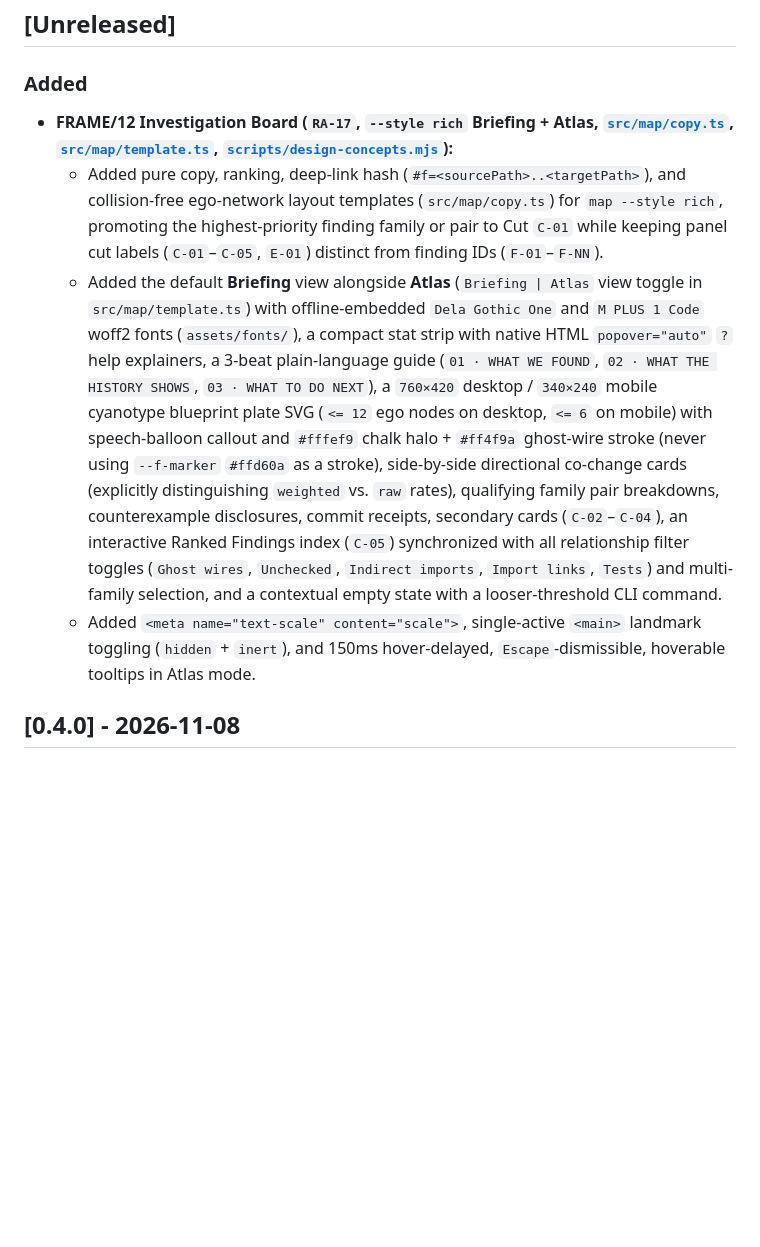
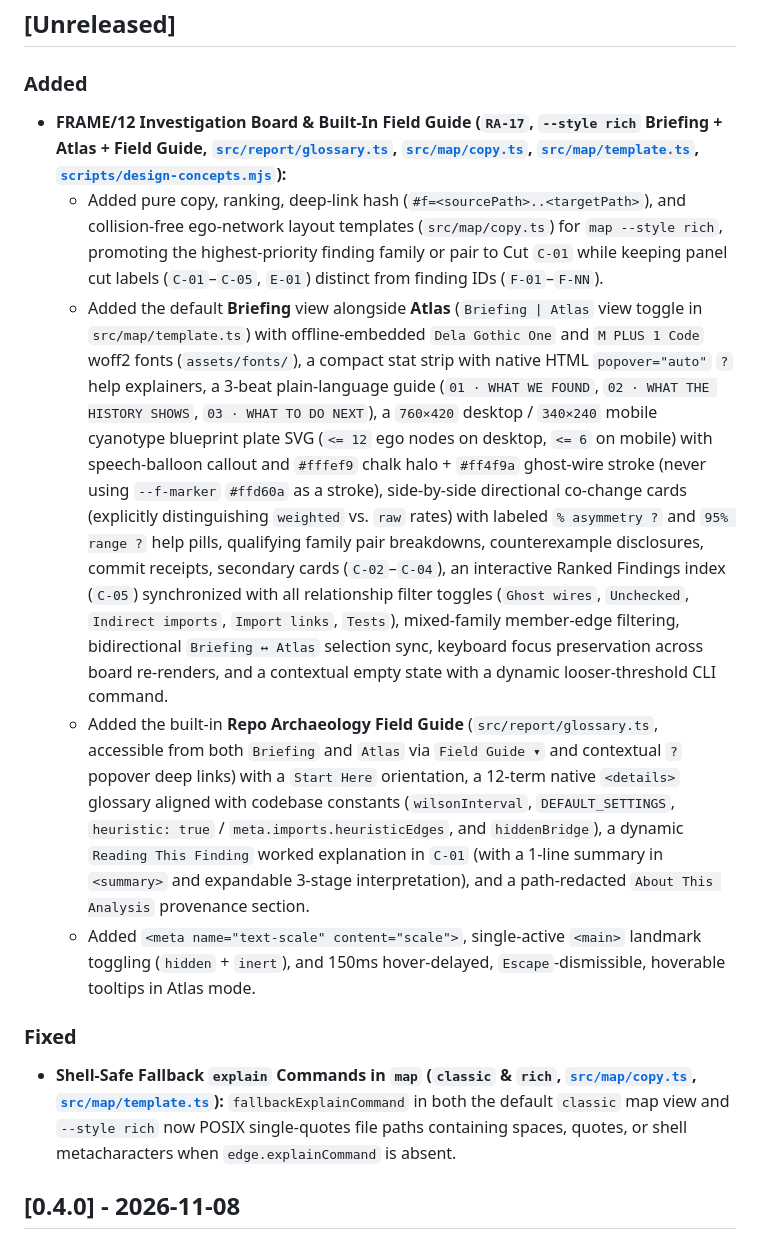
Before and after one commit to lbrodie11/repo-archaeology, a Markdown page: CHANGELOG.md, the part around the change. Drawn GitHub-style; blank space fills up the shorter version.

```diff
--- a/CHANGELOG.md
+++ b/CHANGELOG.md
@@ -7,10 +7,14 @@ The format is based on [Keep a Changelog](https://keepachangelog.com/en/1.1.0/),
 ## [Unreleased]
 
 ### Added
-- **FRAME/12 Investigation Board (`RA-17`, `--style rich` Briefing + Atlas, [`src/map/copy.ts`](src/map/copy.ts), [`src/map/template.ts`](src/map/template.ts), [`scripts/design-concepts.mjs`](scripts/design-concepts.mjs)):**
+- **FRAME/12 Investigation Board & Built-In Field Guide (`RA-17`, `--style rich` Briefing + Atlas + Field Guide, [`src/report/glossary.ts`](src/report/glossary.ts), [`src/map/copy.ts`](src/map/copy.ts), [`src/map/template.ts`](src/map/template.ts), [`scripts/design-concepts.mjs`](scripts/design-concepts.mjs)):**
   - Added pure copy, ranking, deep-link hash (`#f=<sourcePath>..<targetPath>`), and collision-free ego-network layout templates (`src/map/copy.ts`) for `map --style rich`, promoting the highest-priority finding family or pair to Cut `C-01` while keeping panel cut labels (`C-01`–`C-05`, `E-01`) distinct from finding IDs (`F-01`–`F-NN`).
-  - Added the default **Briefing** view alongside **Atlas** (`Briefing | Atlas` view toggle in `src/map/template.ts`) with offline-embedded `Dela Gothic One` and `M PLUS 1 Code` woff2 fonts (`assets/fonts/`), a compact stat strip with native HTML `popover="auto"` `?` help explainers, a 3-beat plain-language guide (`01 · WHAT WE FOUND`, `02 · WHAT THE HISTORY SHOWS`, `03 · WHAT TO DO NEXT`), a `760×420` desktop / `340×240` mobile cyanotype blueprint plate SVG (`<= 12` ego nodes on desktop, `<= 6` on mobile) with speech-balloon callout and `#fffef9` chalk halo + `#ff4f9a` ghost-wire stroke (never using `--f-marker` `#ffd60a` as a stroke), side-by-side directional co-change cards (explicitly distinguishing `weighted` vs. `raw` rates), qualifying family pair breakdowns, counterexample disclosures, commit receipts, secondary cards (`C-02`–`C-04`), an interactive Ranked Findings index (`C-05`) synchronized with all relationship filter toggles (`Ghost wires`, `Unchecked`, `Indirect imports`, `Import links`, `Tests`) and multi-family selection, and a contextual empty state with a looser-threshold CLI command.
+  - Added the default **Briefing** view alongside **Atlas** (`Briefing | Atlas` view toggle in `src/map/template.ts`) with offline-embedded `Dela Gothic One` and `M PLUS 1 Code` woff2 fonts (`assets/fonts/`), a compact stat strip with native HTML `popover="auto"` `?` help explainers, a 3-beat plain-language guide (`01 · WHAT WE FOUND`, `02 · WHAT THE HISTORY SHOWS`, `03 · WHAT TO DO NEXT`), a `760×420` desktop / `340×240` mobile cyanotype blueprint plate SVG (`<= 12` ego nodes on desktop, `<= 6` on mobile) with speech-balloon callout and `#fffef9` chalk halo + `#ff4f9a` ghost-wire stroke (never using `--f-marker` `#ffd60a` as a stroke), side-by-side directional co-change cards (explicitly distinguishing `weighted` vs. `raw` rates) with labeled `% asymmetry ?` and `95% range ?` help pills, qualifying family pair breakdowns, counterexample disclosures, commit receipts, secondary cards (`C-02`–`C-04`), an interactive Ranked Findings index (`C-05`) synchronized with all relationship filter toggles (`Ghost wires`, `Unchecked`, `Indirect imports`, `Import links`, `Tests`), mixed-family member-edge filtering, bidirectional `Briefing ↔ Atlas` selection sync, keyboard focus preservation across board re-renders, and a contextual empty state with a dynamic looser-threshold CLI command.
+  - Added the built-in **Repo Archaeology Field Guide** (`src/report/glossary.ts`, accessible from both `Briefing` and `Atlas` via `Field Guide ▾` and contextual `?` popover deep links) with a `Start Here` orientation, a 12-term native `<details>` glossary aligned with codebase constants (`wilsonInterval`, `DEFAULT_SETTINGS`, `heuristic: true` / `meta.imports.heuristicEdges`, and `hiddenBridge`), a dynamic `Reading This Finding` worked explanation in `C-01` (with a 1-line summary in `<summary>` and expandable 3-stage interpretation), and a path-redacted `About This Analysis` provenance section.
   - Added `<meta name="text-scale" content="scale">`, single-active `<main>` landmark toggling (`hidden` + `inert`), and 150ms hover-delayed, `Escape`-dismissible, hoverable tooltips in Atlas mode.
+
+### Fixed
+- **Shell-Safe Fallback `explain` Commands in `map` (`classic` & `rich`, [`src/map/copy.ts`](src/map/copy.ts), [`src/map/template.ts`](src/map/template.ts)):** `fallbackExplainCommand` in both the default `classic` map view and `--style rich` now POSIX single-quotes file paths containing spaces, quotes, or shell metacharacters when `edge.explainCommand` is absent.
 
 ## [0.4.0] - 2026-11-08
 
```
Also changed, not shown: README.md (+8 -8 lines), docs/repo-archaeology-map-rich-dark.png, docs/repo-archaeology-map-rich.png, docs/repo-archaeology-map.png, 5 other files.
